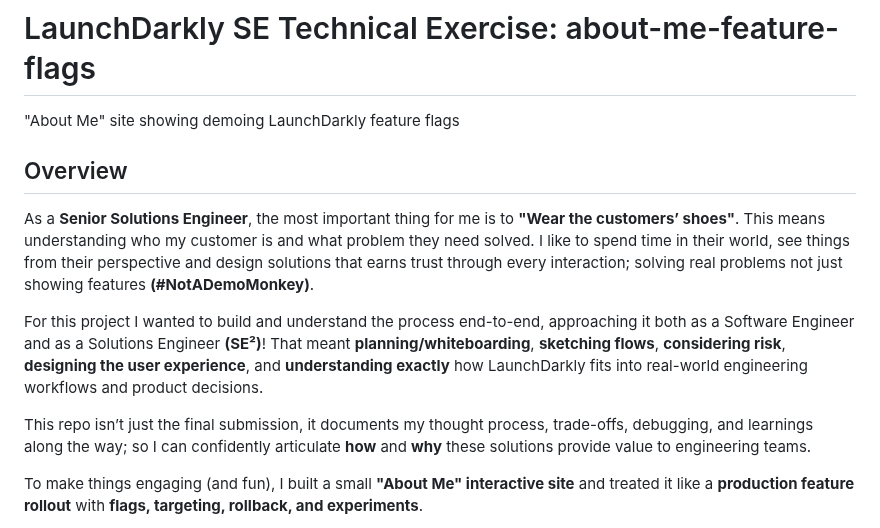
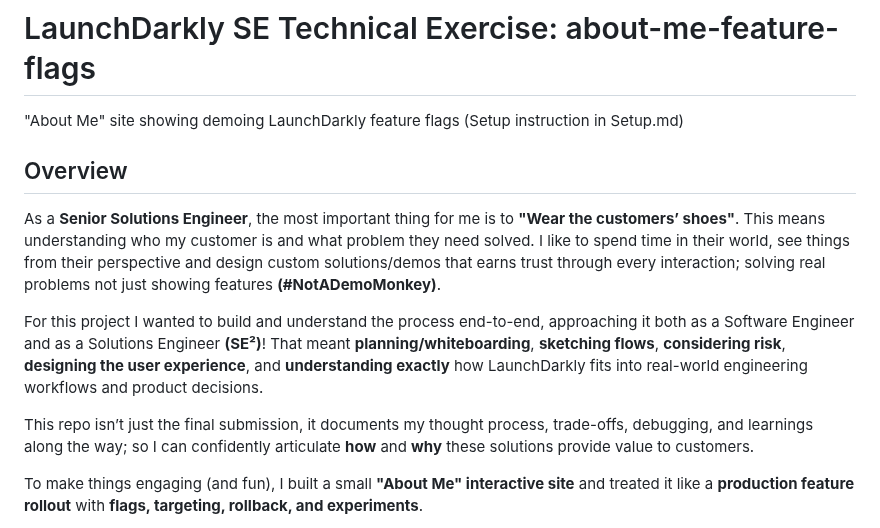
Before and after one commit to noluwalo/about-me-feature-flags, a Markdown page: README.md, the part around one of its changes. Rendered like a GitHub page.

```diff
--- a/README.md
+++ b/README.md
@@ -1,14 +1,14 @@
 # LaunchDarkly SE Technical Exercise: about-me-feature-flags
- "About Me" site showing demoing LaunchDarkly feature flags
+ "About Me" site showing demoing LaunchDarkly feature flags (Setup instruction in Setup.md)
 
 
 ## Overview
 
-As a **Senior Solutions Engineer**, the most important thing for me is to **"Wear the customers’ shoes"**. This means understanding who my customer is and what problem they need solved. I like to spend time in their world, see things from their perspective and design solutions that earns trust through every interaction; solving real problems not just showing features **(#NotADemoMonkey)**.
+As a **Senior Solutions Engineer**, the most important thing for me is to **"Wear the customers’ shoes"**. This means understanding who my customer is and what problem they need solved. I like to spend time in their world, see things from their perspective and design custom solutions/demos that earns trust through every interaction; solving real problems not just showing features **(#NotADemoMonkey)**.
 
 For this project I wanted to build and understand the process end-to-end, approaching it both as a Software Engineer and as a Solutions Engineer **(SE²)**! That meant **planning/whiteboarding**, **sketching flows**, **considering risk**, **designing the user experience**, and **understanding exactly** how LaunchDarkly fits into real-world engineering workflows and product decisions.
 
-This repo isn’t just the final submission, it documents my thought process, trade-offs, debugging, and learnings along the way; so I can confidently articulate **how** and **why** these solutions provide value to engineering teams.
+This repo isn’t just the final submission, it documents my thought process, trade-offs, debugging, and learnings along the way; so I can confidently articulate **how** and **why** these solutions provide value to customers.
 
 To make things engaging (and fun), I built a small **"About Me" interactive site** and treated it like a **production feature rollout** with **flags, targeting, rollback, and experiments**.
 
```
Also changed, not shown: other parts of README.md (+5 -39 lines).
